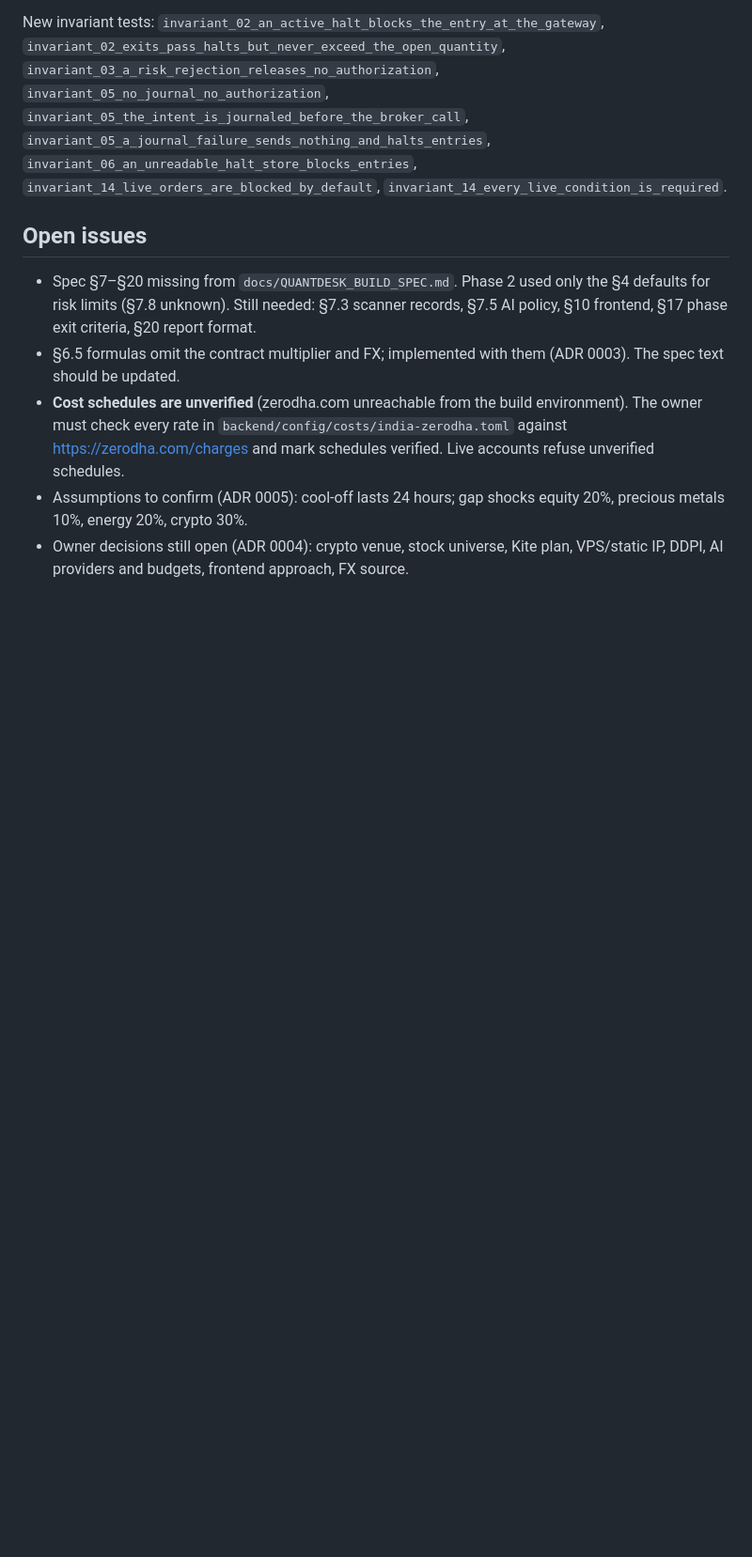
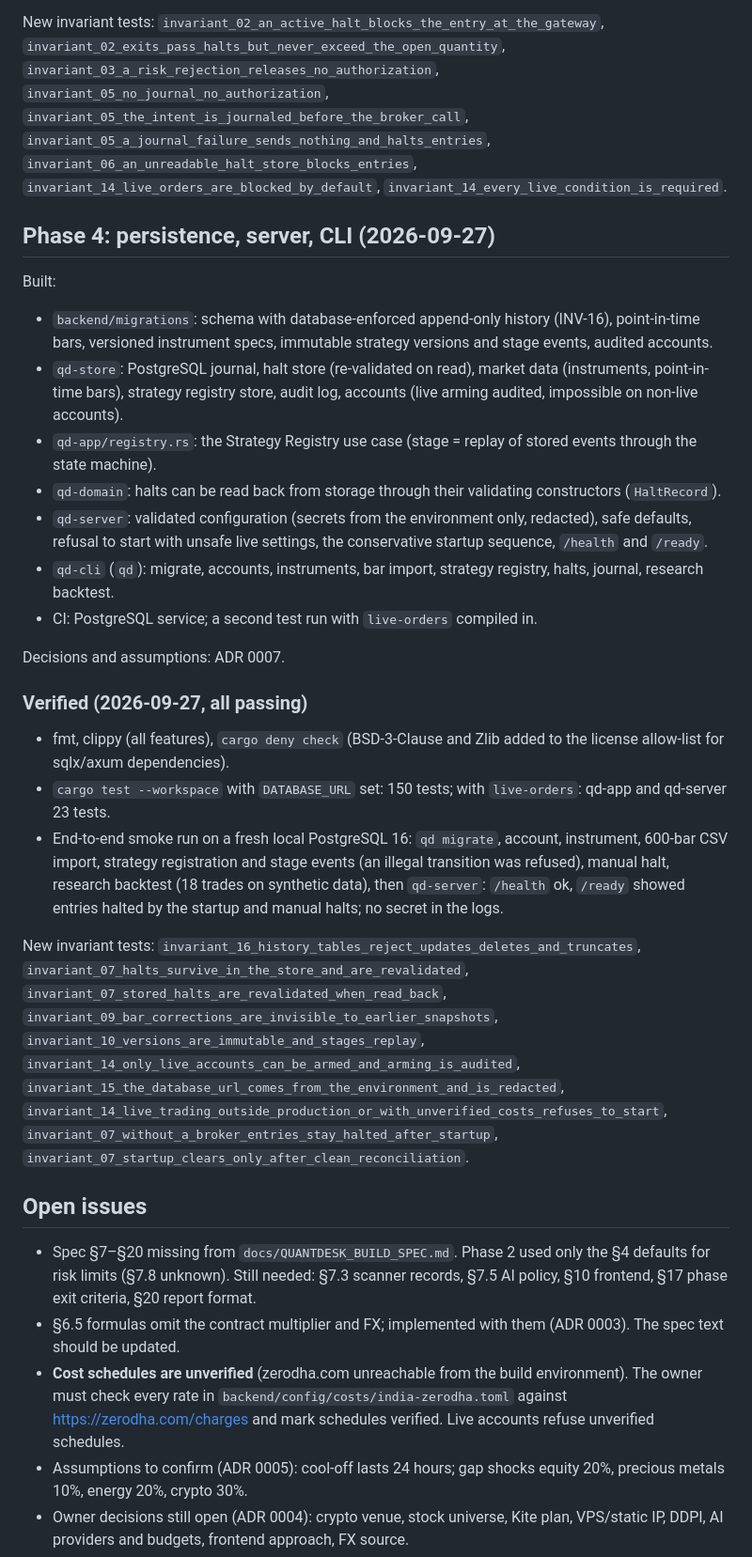
Before and after one commit to vulntech24-oss/quant-si, a Markdown page: docs/PROGRESS.md, the part around one of its changes. Shown at 94% size. Drawn GitHub-style; blank space fills up the shorter version.

Commit message:
docs: record Phase 4 in ADR 0007, progress log and CLAUDE.md
Co-Authored-By: Claude Opus 5.5 <noreply@anthropic.com>
Claude-Session: https://claude.ai/code/session_01JLBKU6GeBfBSfMJ4oaMxDZ

```diff
--- a/docs/PROGRESS.md
+++ b/docs/PROGRESS.md
@@ -147,6 +147,52 @@ New invariant tests: `invariant_02_an_active_halt_blocks_the_entry_at_the_gatewa
 `invariant_14_live_orders_are_blocked_by_default`,
 `invariant_14_every_live_condition_is_required`.
 
+## Phase 4: persistence, server, CLI (2026-09-27)
+
+Built:
+
+- `backend/migrations`: schema with database-enforced append-only history
+  (INV-16), point-in-time bars, versioned instrument specs, immutable strategy
+  versions and stage events, audited accounts.
+- `qd-store`: PostgreSQL journal, halt store (re-validated on read), market
+  data (instruments, point-in-time bars), strategy registry store, audit log,
+  accounts (live arming audited, impossible on non-live accounts).
+- `qd-app/registry.rs`: the Strategy Registry use case (stage = replay of
+  stored events through the state machine).
+- `qd-domain`: halts can be read back from storage through their validating
+  constructors (`HaltRecord`).
+- `qd-server`: validated configuration (secrets from the environment only,
+  redacted), safe defaults, refusal to start with unsafe live settings, the
+  conservative startup sequence, `/health` and `/ready`.
+- `qd-cli` (`qd`): migrate, accounts, instruments, bar import, strategy
+  registry, halts, journal, research backtest.
+- CI: PostgreSQL service; a second test run with `live-orders` compiled in.
+
+Decisions and assumptions: ADR 0007.
+
+### Verified (2026-09-27, all passing)
+
+- fmt, clippy (all features), `cargo deny check` (BSD-3-Clause and Zlib added
+  to the license allow-list for sqlx/axum dependencies).
+- `cargo test --workspace` with `DATABASE_URL` set: 150 tests; with
+  `live-orders`: qd-app and qd-server 23 tests.
+- End-to-end smoke run on a fresh local PostgreSQL 16: `qd migrate`, account,
+  instrument, 600-bar CSV import, strategy registration and stage events (an
+  illegal transition was refused), manual halt, research backtest (18 trades
+  on synthetic data), then `qd-server`: `/health` ok, `/ready` showed entries
+  halted by the startup and manual halts; no secret in the logs.
+
+New invariant tests: `invariant_16_history_tables_reject_updates_deletes_and_truncates`,
+`invariant_07_halts_survive_in_the_store_and_are_revalidated`,
+`invariant_07_stored_halts_are_revalidated_when_read_back`,
+`invariant_09_bar_corrections_are_invisible_to_earlier_snapshots`,
+`invariant_10_versions_are_immutable_and_stages_replay`,
+`invariant_14_only_live_accounts_can_be_armed_and_arming_is_audited`,
+`invariant_15_the_database_url_comes_from_the_environment_and_is_redacted`,
+`invariant_14_live_trading_outside_production_or_with_unverified_costs_refuses_to_start`,
+`invariant_07_without_a_broker_entries_stay_halted_after_startup`,
+`invariant_07_startup_clears_only_after_clean_reconciliation`.
+
 ## Open issues
 
 - Spec §7–§20 missing from `docs/QUANTDESK_BUILD_SPEC.md`. Phase 2 used only
```
Also changed, not shown: other parts of docs/PROGRESS.md (+14 -11 lines), CLAUDE.md (+17 -5 lines), docs/adr/0007-phase-4-persistence-server-cli.md (added, +85 -0 lines).
